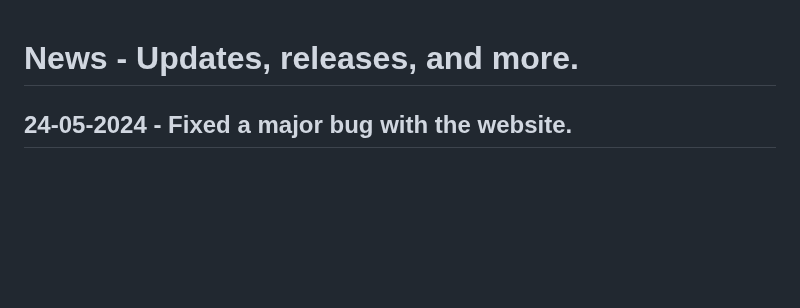
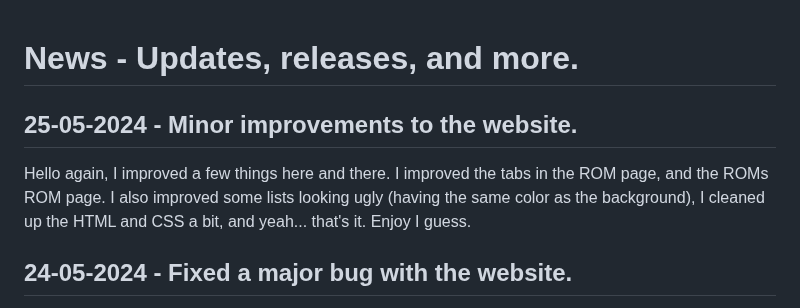
Before and after one commit to devlocalhost/laurel_updates, a Markdown page: blogs/news.md, the part around the change. Rendered like a GitHub page; blank space fills up the shorter version.

Commit message:
update blog

```diff
--- a/blogs/news.md
+++ b/blogs/news.md
@@ -1,4 +1,7 @@
 # News - Updates, releases, and more.
+
+## 25-05-2024 - Minor improvements to the website.
+Hello again, I improved a few things here and there. I improved the tabs in the ROM page, and the ROMs ROM page. I also improved some lists looking ugly (having the same color as the background), I cleaned up the HTML and CSS a bit, and yeah... that's it. Enjoy I guess.
 
 ## 24-05-2024 - Fixed a major bug with the website.
 I FUCKED UP. IM SORRY. I accidentally pushed some changes, which i wasnt supposed to. That change basically adds feedback (vibration) when a user clicks a link, and when scrolling, but its a bit (bit? lmfao that shit kind of broke the entire website retard) broken... That was NOT supposed to be pushed. I dont fucking know how i fucked up this badly but i unfucked it now. Again, i apologize for any frustration caused.
```
